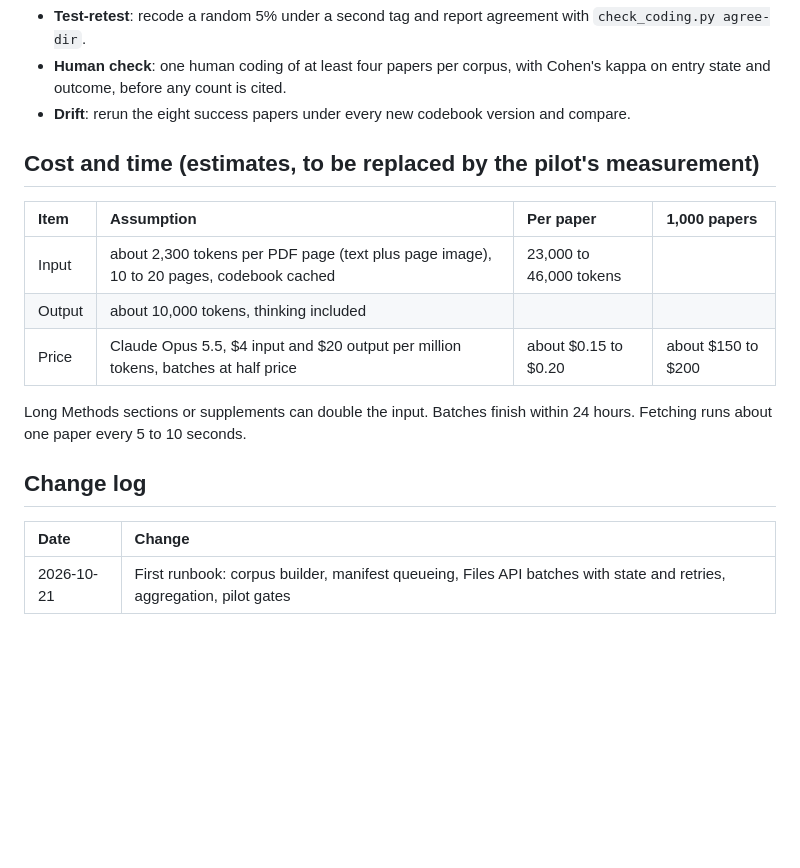
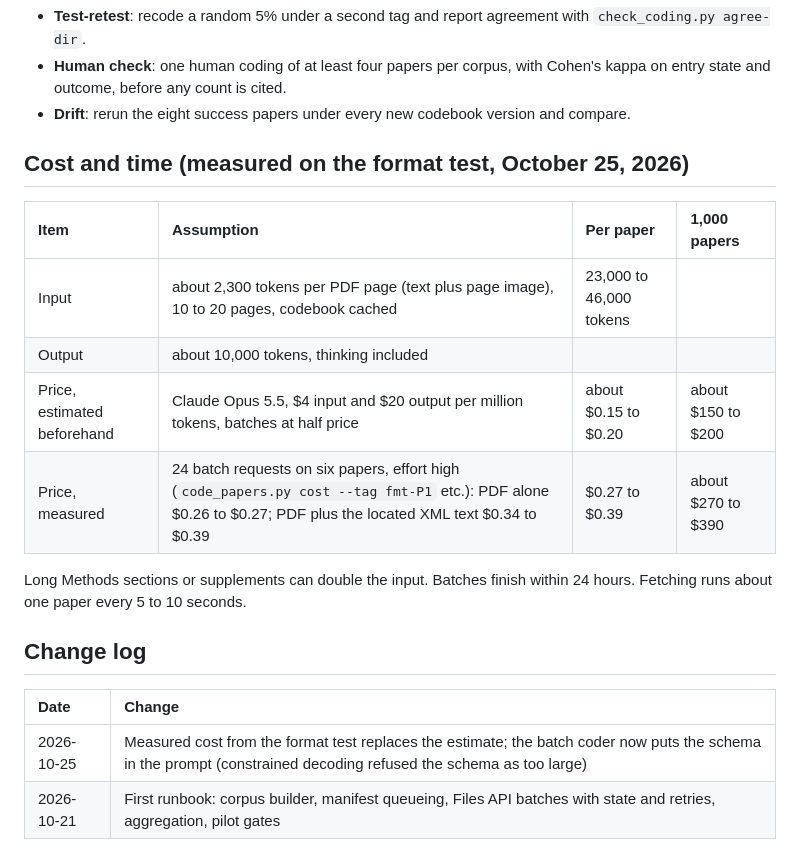
Before and after one commit to Denolle-Lab/metascience-and-AI, a Markdown page: agents/coder/RUNBOOK.md, the part around the change. Drawn GitHub-style; blank space fills up the shorter version.

Commit message:
Runbook: measured batch cost per paper from the format test
Co-Authored-By: Claude Opus 5.5 <noreply@anthropic.com>

```diff
--- a/agents/coder/RUNBOOK.md
+++ b/agents/coder/RUNBOOK.md
@@ -74,13 +74,14 @@ Writes `papers.csv`, `transitions.csv`, `nodes.csv`, `tree.csv`, and `summary.md
 - **Human check**: one human coding of at least four papers per corpus, with Cohen's kappa on entry state and outcome, before any count is cited.
 - **Drift**: rerun the eight success papers under every new codebook version and compare.
 
-## Cost and time (estimates, to be replaced by the pilot's measurement)
+## Cost and time (measured on the format test, October 25, 2026)
 
 | Item | Assumption | Per paper | 1,000 papers |
 |:--|:--|:--|:--|
 | Input | about 2,300 tokens per PDF page (text plus page image), 10 to 20 pages, codebook cached | 23,000 to 46,000 tokens | |
 | Output | about 10,000 tokens, thinking included | | |
-| Price | Claude Opus 5.5, $4 input and $20 output per million tokens, batches at half price | about $0.15 to $0.20 | about $150 to $200 |
+| Price, estimated beforehand | Claude Opus 5.5, $4 input and $20 output per million tokens, batches at half price | about $0.15 to $0.20 | about $150 to $200 |
+| Price, measured | 24 batch requests on six papers, effort high (`code_papers.py cost --tag fmt-P1` etc.): PDF alone $0.26 to $0.27; PDF plus the located XML text $0.34 to $0.39 | $0.27 to $0.39 | about $270 to $390 |
 
 Long Methods sections or supplements can double the input. Batches finish within 24 hours. Fetching runs about one paper every 5 to 10 seconds.
 
@@ -88,4 +89,5 @@ Long Methods sections or supplements can double the input. Batches finish within
 
 | Date | Change |
 |:--|:--|
+| 2026-10-25 | Measured cost from the format test replaces the estimate; the batch coder now puts the schema in the prompt (constrained decoding refused the schema as too large) |
 | 2026-10-21 | First runbook: corpus builder, manifest queueing, Files API batches with state and retries, aggregation, pilot gates |
```
